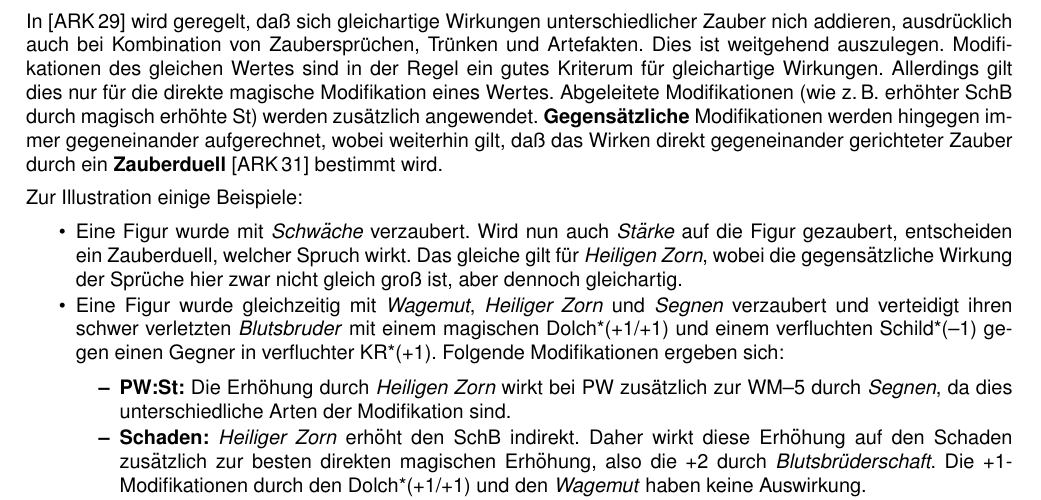
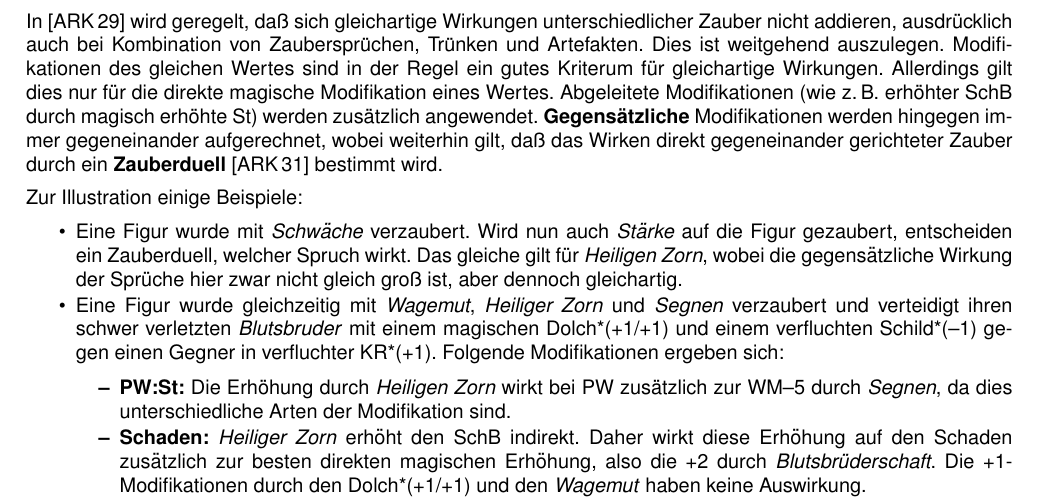
Before and after one commit to beorn7/midgard-hausregel, a LaTeX document (hausregel.tex): part of page 18 of 24, cut so that both start at the same text. Compiled offline with pdfLaTeX.

Commit message:
Tippfehler

```diff
--- a/hausregel.tex
+++ b/hausregel.tex
@@ -1573,7 +1573,7 @@ vorgenommen.
 \subsection{Wiederholtes Verzaubern}
 
 In [ARK\,29] wird geregelt, daß sich gleichartige Wirkungen
-unterschiedlicher Zauber nich addieren, ausdrücklich auch bei
+unterschiedlicher Zauber nicht addieren, ausdrücklich auch bei
 Kombination von Zaubersprüchen, Trünken und Artefakten. Dies ist
 weitgehend auszulegen. Modifikationen des gleichen Wertes sind in der
 Regel ein gutes Kriterum für gleichartige Wirkungen. Allerdings gilt
```
